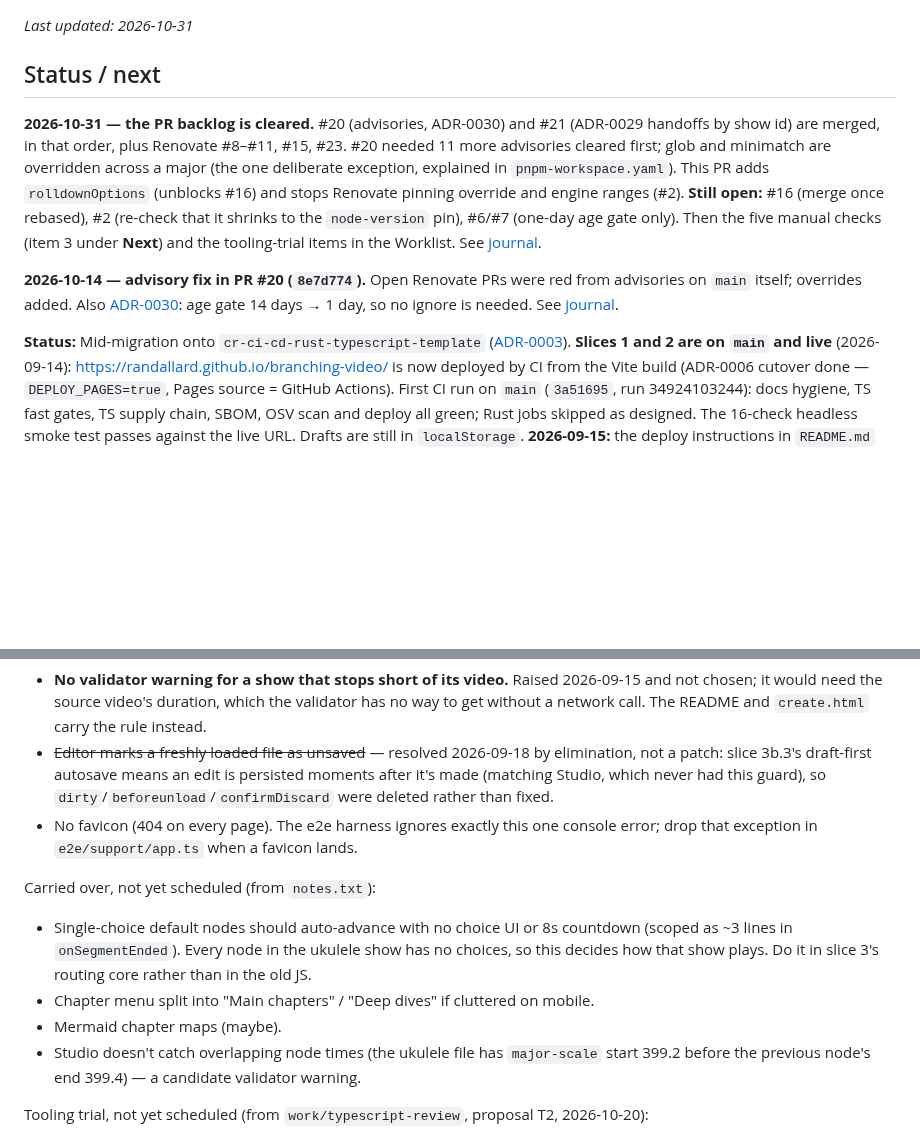
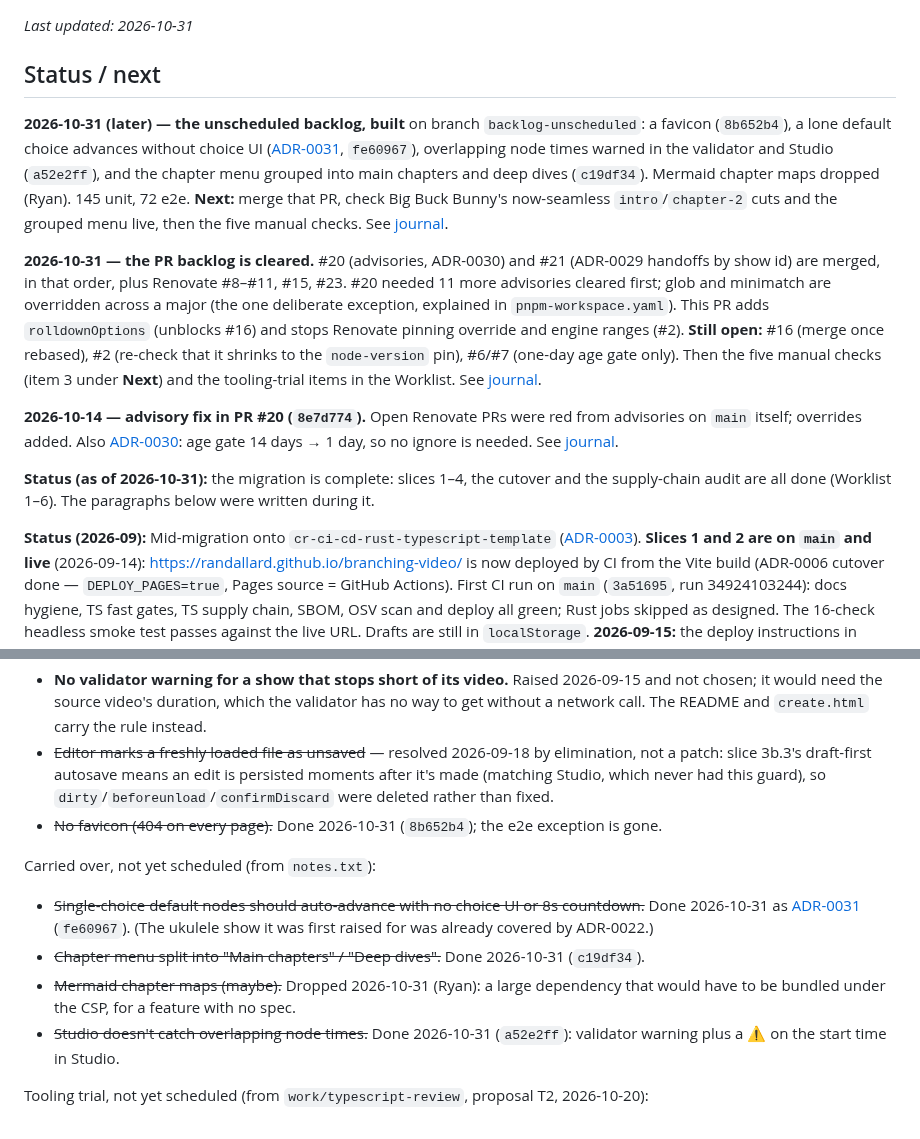
Before and after one commit to randallard/branching-video, a Markdown page: docs/PROGRESS.md, 2 parts joined by grey strips. Drawn GitHub-style; blank space fills up the shorter version.

```diff
--- a/docs/PROGRESS.md
+++ b/docs/PROGRESS.md
@@ -4,11 +4,16 @@ _Last updated: 2026-10-31_
 
 ## Status / next
 
+**2026-10-31 (later) — the unscheduled backlog, built** on branch `backlog-unscheduled`: a favicon (`8b652b4`), a lone default choice advances without choice UI ([ADR-0031](adr/0031-a-lone-default-choice-advances-without-choice-ui.md), `fe60967`), overlapping node times warned in the validator and Studio (`a52e2ff`), and the chapter menu grouped into main chapters and deep dives (`c19df34`). Mermaid chapter maps dropped (Ryan). 145 unit, 72 e2e. **Next:** merge that PR, check Big Buck Bunny's now-seamless `intro`/`chapter-2` cuts and the grouped menu live, then the five manual checks. See [journal](journal/2026-10-31-2-unscheduled-backlog.md).
+
 **2026-10-31 — the PR backlog is cleared.** #20 (advisories, ADR-0030) and #21 (ADR-0029 handoffs by show id) are merged, in that order, plus Renovate #8–#11, #15, #23. #20 needed 11 more advisories cleared first; glob and minimatch are overridden across a major (the one deliberate exception, explained in `pnpm-workspace.yaml`). This PR adds `rolldownOptions` (unblocks #16) and stops Renovate pinning override and engine ranges (#2). **Still open:** #16 (merge once rebased), #2 (re-check that it shrinks to the `node-version` pin), #6/#7 (one-day age gate only). Then the five manual checks (item 3 under **Next**) and the tooling-trial items in the Worklist. See [journal](journal/2026-10-31-backlog-cleared.md).
 
 **2026-10-14 — advisory fix in PR #20 (`8e7d774`).** Open Renovate PRs were red from advisories on `main` itself; overrides added. Also [ADR-0030](adr/0030-one-day-age-gate.md): age gate 14 days → 1 day, so no ignore is needed. See [journal](journal/2026-10-14-2-age-gate-moves-to-one-day.md).
 
-**Status:** Mid-migration onto `cr-ci-cd-rust-typescript-template`
+**Status (as of 2026-10-31):** the migration is complete: slices 1–4, the cutover and the
+supply-chain audit are all done (Worklist 1–6). The paragraphs below were written during it.
+
+**Status (2026-09):** Mid-migration onto `cr-ci-cd-rust-typescript-template`
 ([ADR-0003](adr/0003-retrofit-cr-ci-cd-template-onto-existing-repo.md)). **Slices 1 and 2 are on
 `main` and live** (2026-09-14): https://randallard.github.io/branching-video/ is now deployed by
 CI from the Vite build (ADR-0006 cutover done — `DEPLOY_PAGES=true`, Pages source = GitHub
@@ -385,17 +390,17 @@ Found in slice 2, not yet scheduled:
   patch: slice 3b.3's draft-first autosave means an edit is persisted moments after it's made
   (matching Studio, which never had this guard), so `dirty`/`beforeunload`/`confirmDiscard` were
   deleted rather than fixed.
-- No favicon (404 on every page). The e2e harness ignores exactly this one console error; drop
-  that exception in `e2e/support/app.ts` when a favicon lands.
+- ~~No favicon (404 on every page).~~ Done 2026-10-31 (`8b652b4`); the e2e exception is gone.
 
 Carried over, not yet scheduled (from `notes.txt`):
-- Single-choice default nodes should auto-advance with no choice UI or 8s countdown (scoped
-  as ~3 lines in `onSegmentEnded`). Every node in the ukulele show has no choices, so this
-  decides how that show plays. Do it in slice 3's routing core rather than in the old JS.
-- Chapter menu split into "Main chapters" / "Deep dives" if cluttered on mobile.
-- Mermaid chapter maps (maybe).
-- Studio doesn't catch overlapping node times (the ukulele file has `major-scale` start 399.2
-  before the previous node's end 399.4) — a candidate validator warning.
+- ~~Single-choice default nodes should auto-advance with no choice UI or 8s countdown.~~ Done
+  2026-10-31 as [ADR-0031](adr/0031-a-lone-default-choice-advances-without-choice-ui.md)
+  (`fe60967`). (The ukulele show it was first raised for was already covered by ADR-0022.)
+- ~~Chapter menu split into "Main chapters" / "Deep dives".~~ Done 2026-10-31 (`c19df34`).
+- ~~Mermaid chapter maps (maybe).~~ Dropped 2026-10-31 (Ryan): a large dependency that would
+  have to be bundled under the CSP, for a feature with no spec.
+- ~~Studio doesn't catch overlapping node times.~~ Done 2026-10-31 (`a52e2ff`): validator
+  warning plus a ⚠ on the start time in Studio.
 
 Tooling trial, not yet scheduled (from `work/typescript-review`, proposal T2, 2026-10-20):
 - **Trial oxlint + tsgolint v7 as the type-aware lint gate.** typescript-eslint caps
```
Also changed, not shown: docs/journal/2026-10-31-2-unscheduled-backlog.md (added, +73 -0 lines), docs/journal/README.md (+1 -0 lines).
